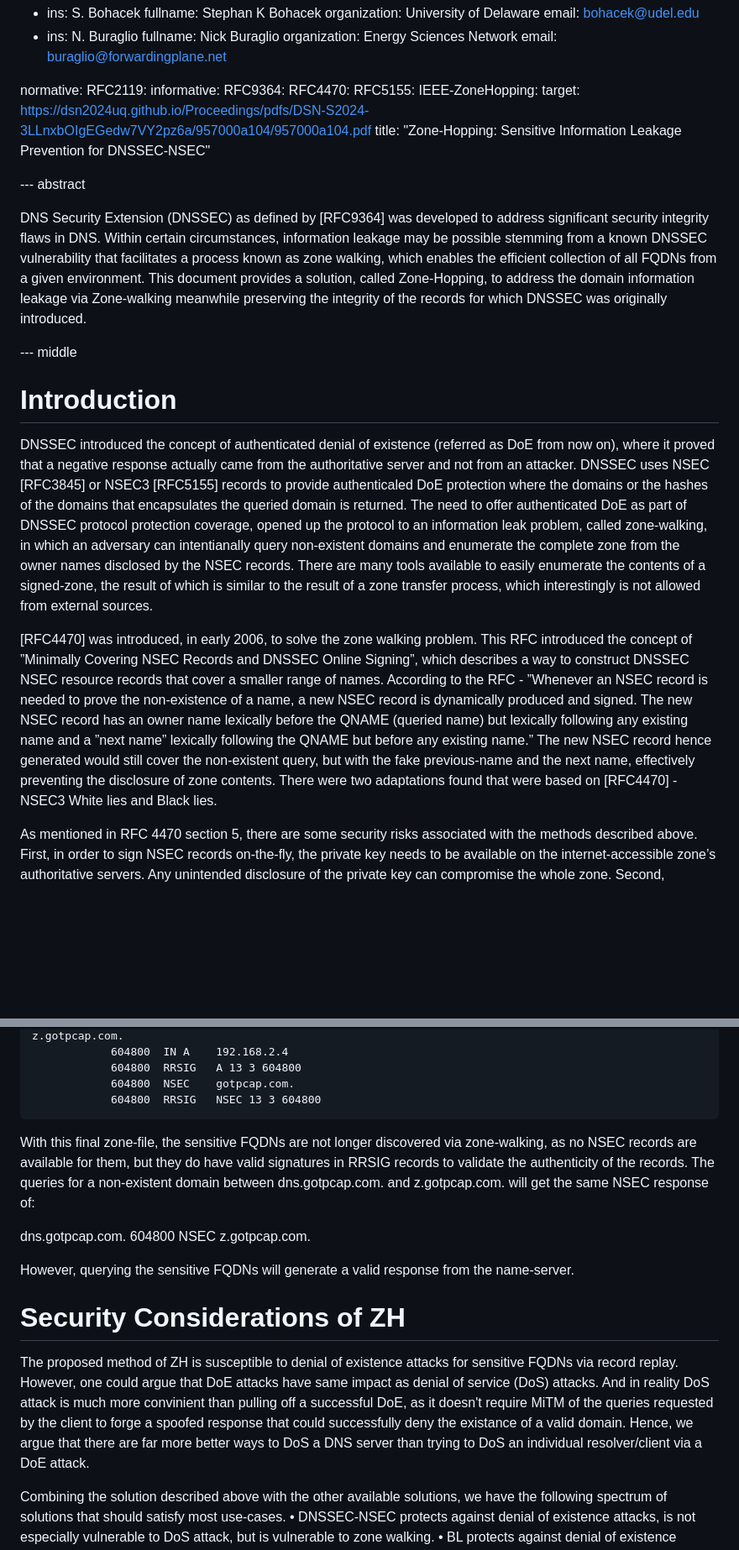
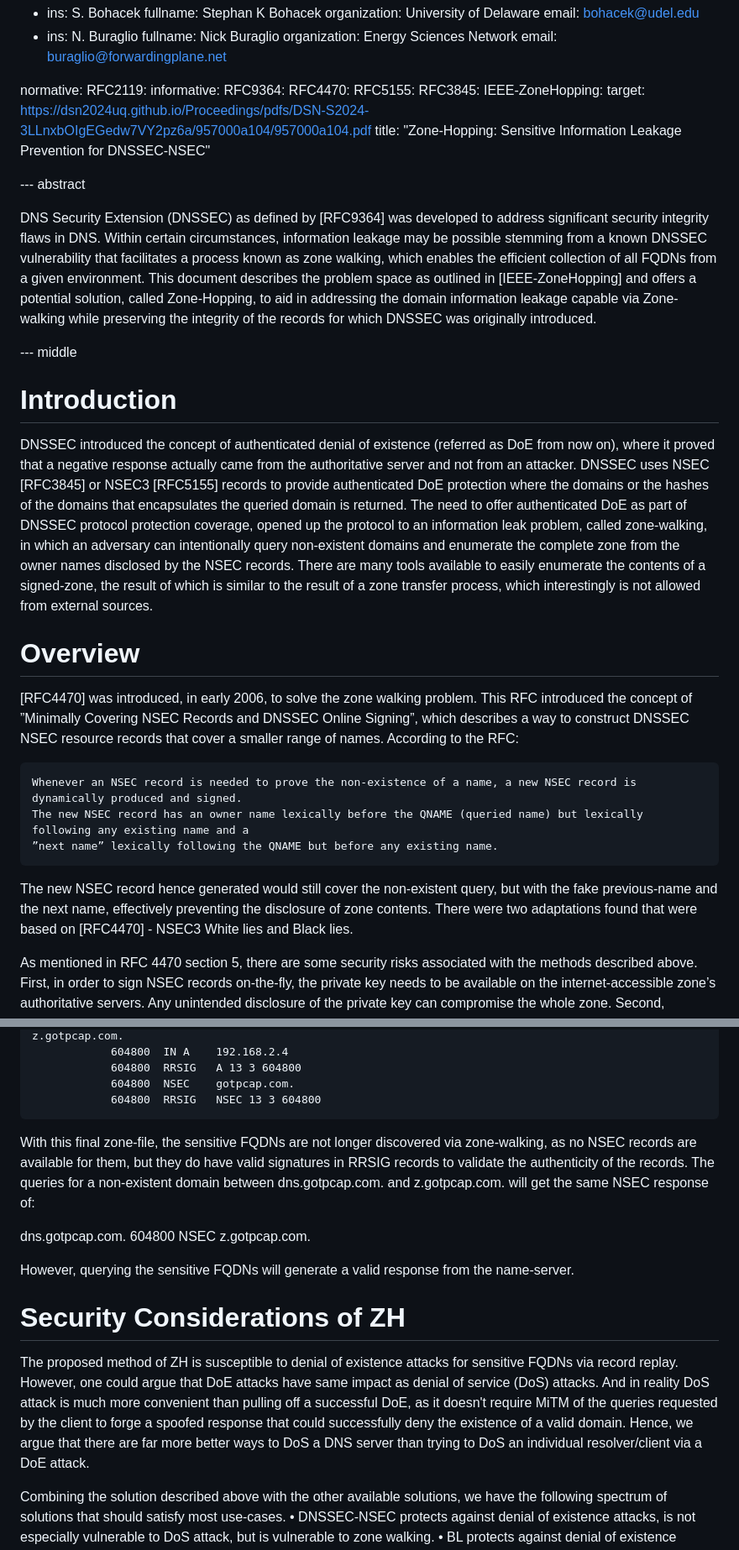
Before and after one commit to fatemabw/test-IETF-ID, a Markdown page: draft-fbw-dnsop-dnszonehop.md, 2 parts joined by grey strips. Shown at 84% size. Rendered like a GitHub page; blank space fills up the shorter version.

Commit message:
Editorial and rename

````diff
--- a/draft-todo-fatema-dnssec.md
+++ b/draft-fbw-dnsop-dnszonehop.md
@@ -45,21 +45,31 @@ informative:
   RFC9364:
   RFC4470:
   RFC5155:
+  RFC3845:
   IEEE-ZoneHopping:
     target: https://dsn2024uq.github.io/Proceedings/pdfs/DSN-S2024-3LLnxbOIgEGedw7VY2pz6a/957000a104/957000a104.pdf
     title: "Zone-Hopping: Sensitive Information Leakage Prevention for DNSSEC-NSEC"
 
 --- abstract
 
-DNS Security Extension (DNSSEC) as defined by [RFC9364] was developed to address significant security integrity flaws in DNS. Within certain circumstances, information leakage may be possible stemming from a known DNSSEC vulnerability that facilitates a process known as zone walking, which enables the efficient collection of all FQDNs from a given environment. This document provides a solution, called Zone-Hopping, to address the domain information leakage via Zone-walking meanwhile preserving the integrity of the records for which DNSSEC was originally introduced.
+DNS Security Extension (DNSSEC) as defined by [RFC9364] was developed to address significant security integrity flaws in DNS. Within certain circumstances, information leakage may be possible stemming from a known DNSSEC vulnerability that facilitates a process known as zone walking, which enables the efficient collection of all FQDNs from a given environment. This document describes the problem space as outlined in [IEEE-ZoneHopping] and offers a potential solution, called Zone-Hopping, to aid in addressing the domain information leakage capable via Zone-walking while preserving the integrity of the records for which DNSSEC was originally introduced.
 
 --- middle
 
 # Introduction
 
-DNSSEC introduced the concept of authenticated denial of existence (referred as DoE from now on), where it proved that a negative response actually came from the authoritative server and not from an attacker. DNSSEC uses NSEC [RFC3845] or NSEC3 [RFC5155] records to provide authenticaled DoE protection where the domains or the hashes of the domains that encapsulates the queried domain is returned. The need to offer authenticated DoE as part of DNSSEC protocol protection coverage, opened up the protocol to an information leak problem, called zone-walking, in which an adversary can intentianally query non-existent domains and enumerate the complete zone from the owner names disclosed by the NSEC records. There are many tools available to easily enumerate the contents of a signed-zone, the result of which is similar to the result of a zone transfer process, which interestingly is not allowed from external sources.
+DNSSEC introduced the concept of authenticated denial of existence (referred as DoE from now on), where it proved that a negative response actually came from the authoritative server and not from an attacker. DNSSEC uses NSEC [RFC3845] or NSEC3 [RFC5155] records to provide authenticated DoE protection where the domains or the hashes of the domains that encapsulates the queried domain is returned. The need to offer authenticated DoE as part of DNSSEC protocol protection coverage, opened up the protocol to an information leak problem, called zone-walking, in which an adversary can intentionally query non-existent domains and enumerate the complete zone from the owner names disclosed by the NSEC records. There are many tools available to easily enumerate the contents of a signed-zone, the result of which is similar to the result of a zone transfer process, which interestingly is not allowed from external sources.
 
-[RFC4470] was introduced, in early 2006, to solve the zone walking problem. This RFC introduced the concept of ”Minimally Covering NSEC Records and DNSSEC Online Signing”, which describes a way to construct DNSSEC NSEC resource records that cover a smaller range of names. According to the RFC - ”Whenever an NSEC record is needed to prove the non-existence of a name, a new NSEC record is dynamically produced and signed. The new NSEC record has an owner name lexically before the QNAME (queried name) but lexically following any existing name and a ”next name” lexically following the QNAME but before any existing name.” The new NSEC record hence generated would still cover the non-existent query, but with the fake previous-name and the next name, effectively preventing the disclosure of zone contents. There were two adaptations found that were based on [RFC4470] - NSEC3 White lies and Black lies.
+# Overview
+[RFC4470] was introduced, in early 2006, to solve the zone walking problem. This RFC introduced the concept of ”Minimally Covering NSEC Records and DNSSEC Online Signing”, which describes a way to construct DNSSEC NSEC resource records that cover a smaller range of names. According to the RFC:
+
+~~~~~~~~~~
+Whenever an NSEC record is needed to prove the non-existence of a name, a new NSEC record is dynamically produced and signed.
+The new NSEC record has an owner name lexically before the QNAME (queried name) but lexically following any existing name and a
+”next name” lexically following the QNAME but before any existing name.
+~~~~~~~~~~
+
+The new NSEC record hence generated would still cover the non-existent query, but with the fake previous-name and the next name, effectively preventing the disclosure of zone contents. There were two adaptations found that were based on [RFC4470] - NSEC3 White lies and Black lies.
 
 As mentioned in RFC 4470 section 5, there are some security risks associated with the methods described above. First, in order to sign NSEC records on-the-fly, the private key needs to be available on the internet-accessible zone’s authoritative servers. Any unintended disclosure of the private key can compromise the whole zone. Second, generating signatures of NSEC records is computationally expensive and makes authoritative servers vulnerable to a denial of service (DoS) attacks. As mentioned, NSEC was added specifically to resolve denial of existence attacks and therefore ensure client’s requested domain is resolved. Ironically, these online signing approaches increase the computational load on the servers and therefore opens an avenue for DoS, which have the same impact as the attack that NSEC was designed to solve.
 
@@ -172,7 +182,7 @@ z.gotpcap.com.
             604800  RRSIG   A 13 3 604800
             604800  NSEC    gotpcap.com.
             604800  RRSIG   NSEC 13 3 604800
-```
+~~~~~~~~~~
 
 With this final zone-file, the sensitive FQDNs are not longer discovered via zone-walking, as no NSEC records are available for them, but they do have valid signatures in RRSIG records to validate the authenticity of the records. The queries for a non-existent domain between dns.gotpcap.com. and z.gotpcap.com. will get the same NSEC response of:
 
@@ -181,7 +191,7 @@ dns.gotpcap.com. 604800  NSEC    z.gotpcap.com.
 However, querying the sensitive FQDNs will generate a valid response from the name-server.
 
 # Security Considerations of ZH
-The proposed method of ZH is susceptible to denial of existence attacks for sensitive FQDNs via record replay. However, one could argue that DoE attacks have same impact as denial of service (DoS) attacks. And in reality DoS attack is much more convinient than pulling off a successful DoE, as it doesn't require MiTM of the queries requested by the client to forge a spoofed response that could successfully deny the existance of a valid domain. Hence, we argue that there are far more better ways to DoS a DNS server than trying to DoS an individual resolver/client via a DoE attack.
+The proposed method of ZH is susceptible to denial of existence attacks for sensitive FQDNs via record replay. However, one could argue that DoE attacks have same impact as denial of service (DoS) attacks. And in reality DoS attack is much more convenient than pulling off a successful DoE, as it doesn't require MiTM of the queries requested by the client to forge a spoofed response that could successfully deny the existence of a valid domain. Hence, we argue that there are far more better ways to DoS a DNS server than trying to DoS an individual resolver/client via a DoE attack.
 
 Combining the solution described above with the other available solutions, we have the following spectrum of solutions that should satisfy most use-cases.
 • DNSSEC-NSEC protects against denial of existence attacks, is not especially vulnerable to DoS attack, but is vulnerable to zone walking.
````
Also changed, not shown: other parts of draft-fbw-dnsop-dnszonehop.md (+7 -7 lines).
